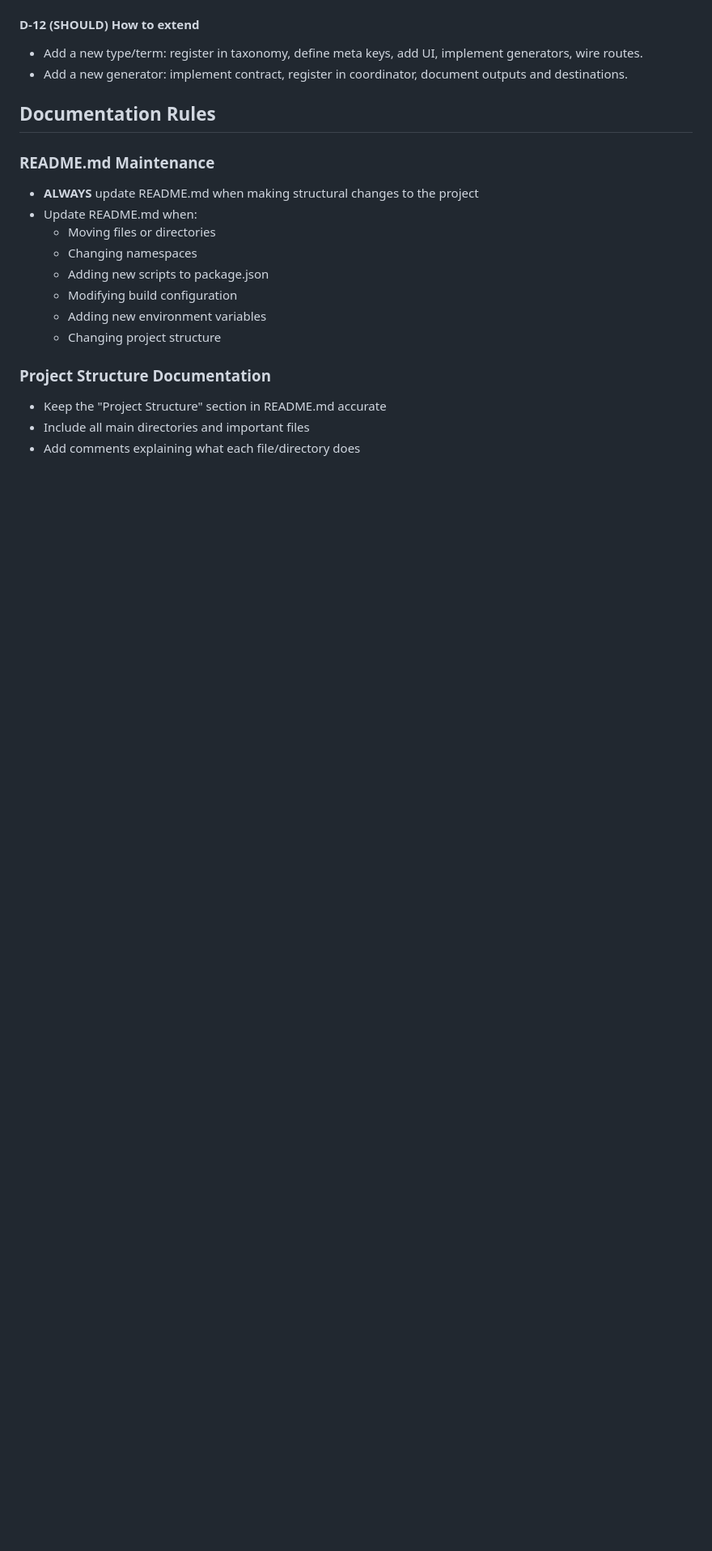
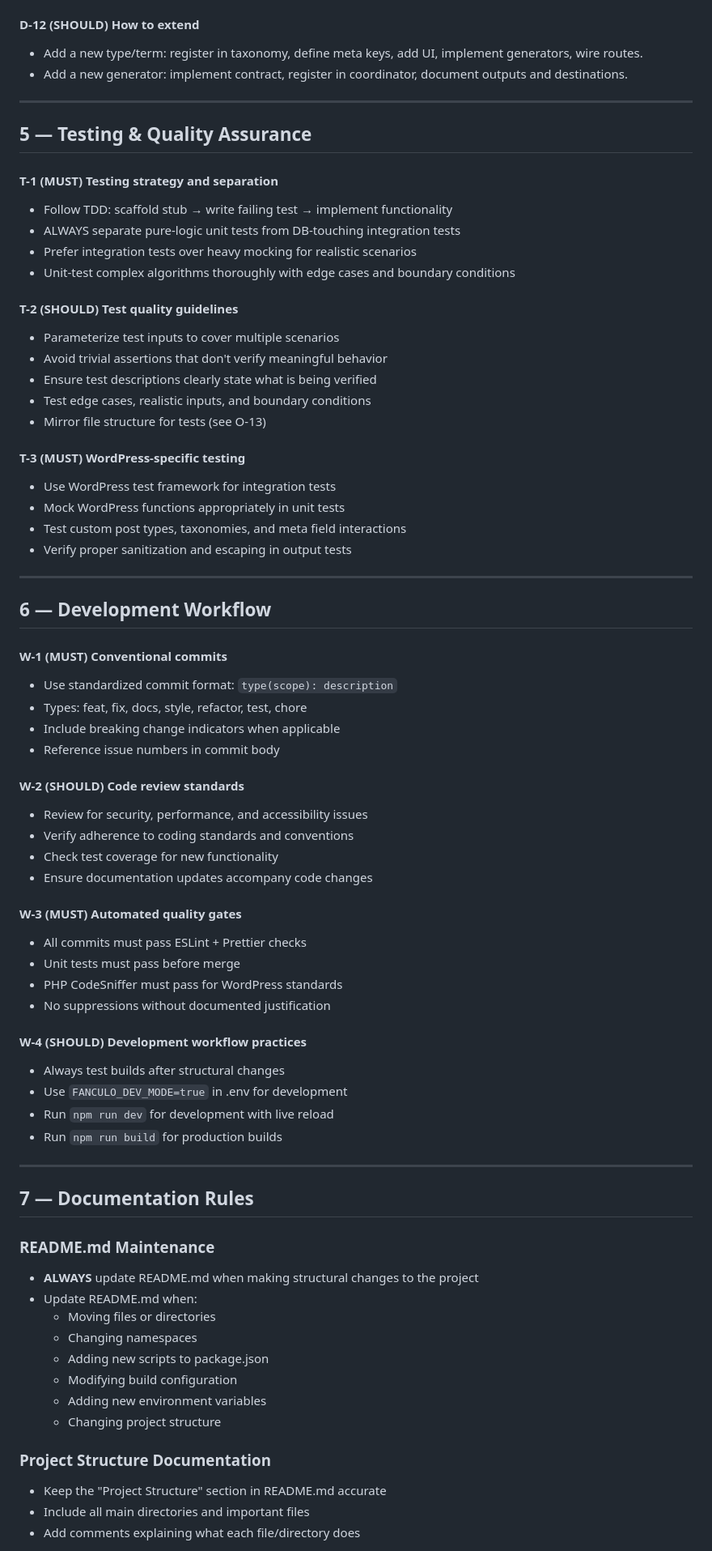
Before and after one commit to krstivoja/fanculo, a Markdown page: CLAUDE.md, the part around one of its changes. Shown at 81% size. Rendered like a GitHub page; blank space fills up the shorter version.

```diff
--- a/CLAUDE.md
+++ b/CLAUDE.md
@@ -271,7 +285,62 @@ app/
 - Add a new generator: implement contract, register in coordinator, document outputs and destinations.
 
 
-## Documentation Rules
+---
+
+
+## 5 — Testing & Quality Assurance
+#### T-1 (MUST) Testing strategy and separation
+- Follow TDD: scaffold stub → write failing test → implement functionality
+- ALWAYS separate pure-logic unit tests from DB-touching integration tests
+- Prefer integration tests over heavy mocking for realistic scenarios
+- Unit-test complex algorithms thoroughly with edge cases and boundary conditions
+
+#### T-2 (SHOULD) Test quality guidelines
+- Parameterize test inputs to cover multiple scenarios
+- Avoid trivial assertions that don't verify meaningful behavior
+- Ensure test descriptions clearly state what is being verified
+- Test edge cases, realistic inputs, and boundary conditions
+- Mirror file structure for tests (see O-13)
+
+#### T-3 (MUST) WordPress-specific testing
+- Use WordPress test framework for integration tests
+- Mock WordPress functions appropriately in unit tests
+- Test custom post types, taxonomies, and meta field interactions
+- Verify proper sanitization and escaping in output tests
+
+
+---
+
+## 6 — Development Workflow
+#### W-1 (MUST) Conventional commits
+- Use standardized commit format: `type(scope): description`
+- Types: feat, fix, docs, style, refactor, test, chore
+- Include breaking change indicators when applicable
+- Reference issue numbers in commit body
+
+#### W-2 (SHOULD) Code review standards
+- Review for security, performance, and accessibility issues
+- Verify adherence to coding standards and conventions
+- Check test coverage for new functionality
+- Ensure documentation updates accompany code changes
+
+#### W-3 (MUST) Automated quality gates
+- All commits must pass ESLint + Prettier checks
+- Unit tests must pass before merge
+- PHP CodeSniffer must pass for WordPress standards
+- No suppressions without documented justification
+
+#### W-4 (SHOULD) Development workflow practices
+- Always test builds after structural changes
+- Use `FANCULO_DEV_MODE=true` in .env for development
+- Run `npm run dev` for development with live reload
+- Run `npm run build` for production builds
+
+
+---
+
+
+## 7 — Documentation Rules
 
 ### README.md Maintenance
 - **ALWAYS** update README.md when making structural changes to the project
```
Also changed, not shown: other parts of CLAUDE.md (+19 -15 lines).
